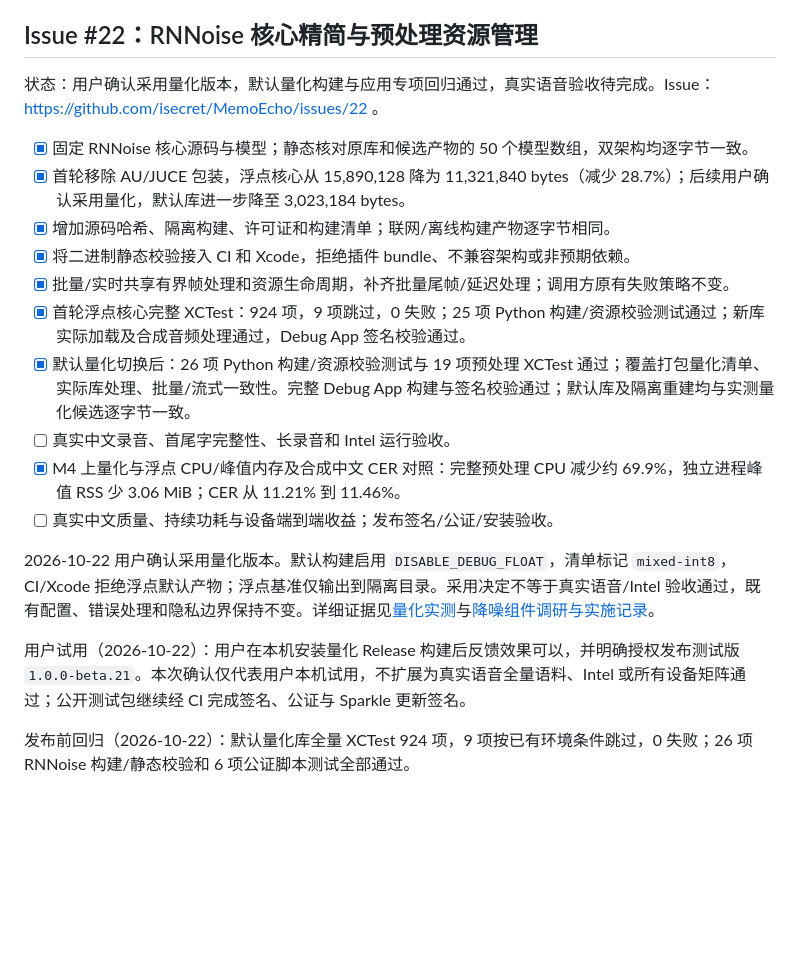
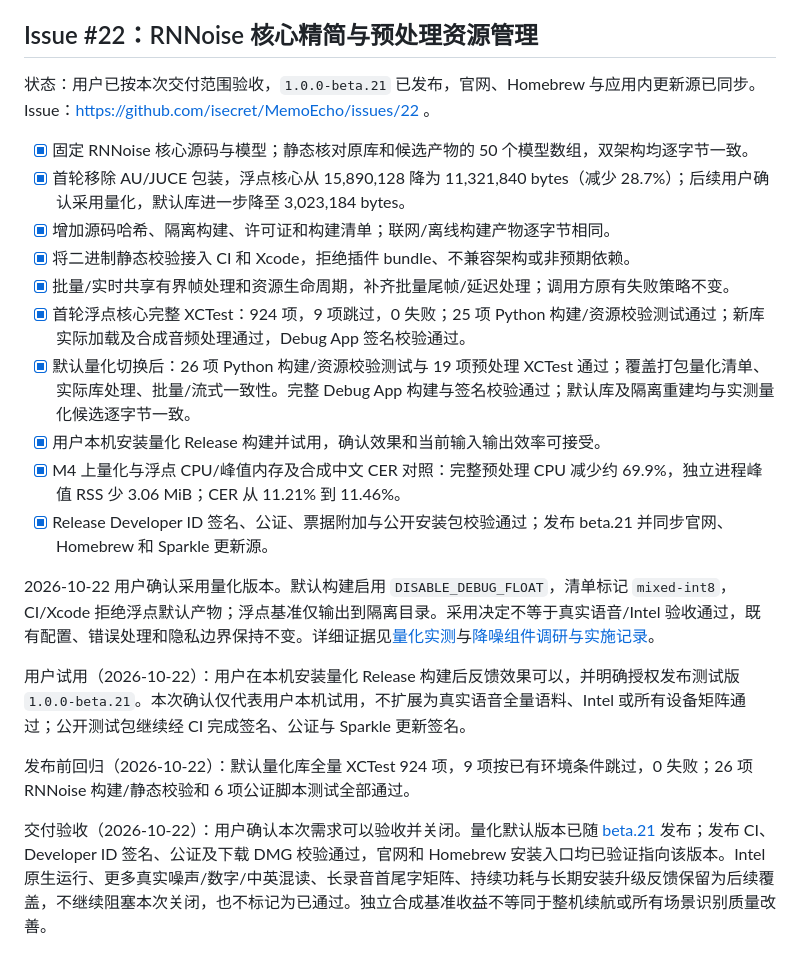
Before and after one commit to isecret/MemoEcho, a Markdown page: docs/EPICS_AND_STORIES.md, the part around the change. Drawn GitHub-style; blank space fills up the shorter version.

```diff
--- a/docs/EPICS_AND_STORIES.md
+++ b/docs/EPICS_AND_STORIES.md
@@ -1342,7 +1342,7 @@ beta.12 发布前回归（2026-10-10）：完整宿主测试 788 项、0 失败
 
 ## Issue #22：RNNoise 核心精简与预处理资源管理
 
-状态：用户确认采用量化版本，默认量化构建与应用专项回归通过，真实语音验收待完成。Issue：https://github.com/isecret/MemoEcho/issues/22 。
+状态：用户已按本次交付范围验收，`1.0.0-beta.21` 已发布，官网、Homebrew 与应用内更新源已同步。Issue：https://github.com/isecret/MemoEcho/issues/22 。
 
 - [x] 固定 RNNoise 核心源码与模型；静态核对原库和候选产物的 50 个模型数组，双架构均逐字节一致。
 - [x] 首轮移除 AU/JUCE 包装，浮点核心从 15,890,128 降为 11,321,840 bytes（减少 28.7%）；后续用户确认采用量化，默认库进一步降至 3,023,184 bytes。
@@ -1351,12 +1351,14 @@ beta.12 发布前回归（2026-10-10）：完整宿主测试 788 项、0 失败
 - [x] 批量/实时共享有界帧处理和资源生命周期，补齐批量尾帧/延迟处理；调用方原有失败策略不变。
 - [x] 首轮浮点核心完整 XCTest：924 项，9 项跳过，0 失败；25 项 Python 构建/资源校验测试通过；新库实际加载及合成音频处理通过，Debug App 签名校验通过。
 - [x] 默认量化切换后：26 项 Python 构建/资源校验测试与 19 项预处理 XCTest 通过；覆盖打包量化清单、实际库处理、批量/流式一致性。完整 Debug App 构建与签名校验通过；默认库及隔离重建均与实测量化候选逐字节一致。
-- [ ] 真实中文录音、首尾字完整性、长录音和 Intel 运行验收。
+- [x] 用户本机安装量化 Release 构建并试用，确认效果和当前输入输出效率可接受。
 - [x] M4 上量化与浮点 CPU/峰值内存及合成中文 CER 对照：完整预处理 CPU 减少约 69.9%，独立进程峰值 RSS 少 3.06 MiB；CER 从 11.21% 到 11.46%。
-- [ ] 真实中文质量、持续功耗与设备端到端收益；发布签名/公证/安装验收。
+- [x] Release Developer ID 签名、公证、票据附加与公开安装包校验通过；发布 beta.21 并同步官网、Homebrew 和 Sparkle 更新源。
 
 2026-10-22 用户确认采用量化版本。默认构建启用 `DISABLE_DEBUG_FLOAT`，清单标记 `mixed-int8`，CI/Xcode 拒绝浮点默认产物；浮点基准仅输出到隔离目录。采用决定不等于真实语音/Intel 验收通过，既有配置、错误处理和隐私边界保持不变。详细证据见[量化实测](./research/rnnoise-int8-benchmark.md)与[降噪组件调研与实施记录](./research/denoising-options.md)。
 
 用户试用（2026-10-22）：用户在本机安装量化 Release 构建后反馈效果可以，并明确授权发布测试版 `1.0.0-beta.21`。本次确认仅代表用户本机试用，不扩展为真实语音全量语料、Intel 或所有设备矩阵通过；公开测试包继续经 CI 完成签名、公证与 Sparkle 更新签名。
 
 发布前回归（2026-10-22）：默认量化库全量 XCTest 924 项，9 项按已有环境条件跳过，0 失败；26 项 RNNoise 构建/静态校验和 6 项公证脚本测试全部通过。
+
+交付验收（2026-10-22）：用户确认本次需求可以验收并关闭。量化默认版本已随 [beta.21](https://github.com/isecret/MemoEcho/releases/tag/v1.0.0-beta.21) 发布；发布 CI、Developer ID 签名、公证及下载 DMG 校验通过，官网和 Homebrew 安装入口均已验证指向该版本。Intel 原生运行、更多真实噪声/数字/中英混读、长录音首尾字矩阵、持续功耗与长期安装升级反馈保留为后续覆盖，不继续阻塞本次关闭，也不标记为已通过。独立合成基准收益不等同于整机续航或所有场景识别质量改善。
```
Also changed, not shown: docs/research/denoising-options.md (+3 -1 lines), docs/research/rnnoise-int8-benchmark.md (+3 -1 lines).
